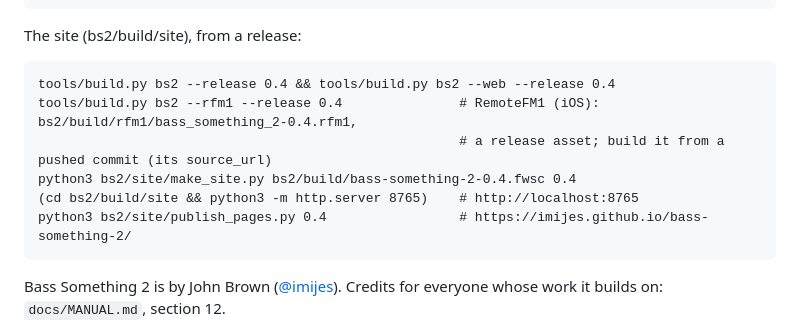
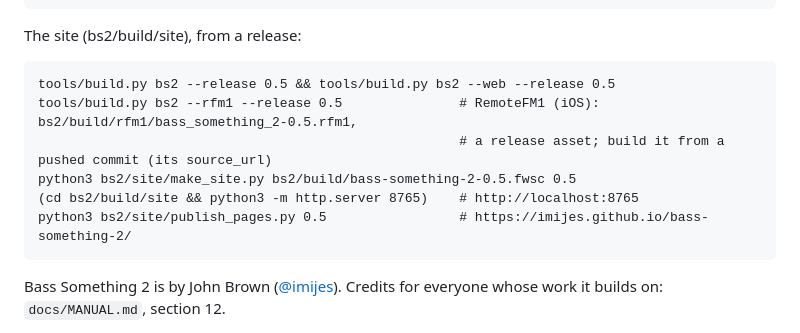
Before and after one commit to imijes/bass-something-2, a Markdown page: README.md, the part around the change. GitHub-like rendering.

```diff
--- a/README.md
+++ b/README.md
@@ -43,12 +43,12 @@ Then, from the repository root:
 
 The site (bs2/build/site), from a release:
 
-    tools/build.py bs2 --release 0.4 && tools/build.py bs2 --web --release 0.4
-    tools/build.py bs2 --rfm1 --release 0.4               # RemoteFM1 (iOS): bs2/build/rfm1/bass_something_2-0.4.rfm1,
+    tools/build.py bs2 --release 0.5 && tools/build.py bs2 --web --release 0.5
+    tools/build.py bs2 --rfm1 --release 0.5               # RemoteFM1 (iOS): bs2/build/rfm1/bass_something_2-0.5.rfm1,
                                                           # a release asset; build it from a pushed commit (its source_url)
-    python3 bs2/site/make_site.py bs2/build/bass-something-2-0.4.fwsc 0.4
+    python3 bs2/site/make_site.py bs2/build/bass-something-2-0.5.fwsc 0.5
     (cd bs2/build/site && python3 -m http.server 8765)    # http://localhost:8765
-    python3 bs2/site/publish_pages.py 0.4                 # https://imijes.github.io/bass-something-2/
+    python3 bs2/site/publish_pages.py 0.5                 # https://imijes.github.io/bass-something-2/
 
 Bass Something 2 is by John Brown ([@imijes](https://github.com/imijes)). Credits for everyone whose work it builds on: `docs/MANUAL.md`, section 12.
 
```
Also changed, not shown: docs/MANUAL.md (+2 -2 lines), docs/img/screen-glo-dump.png, docs/img/screen-glo-sys.png, 1 other file.
